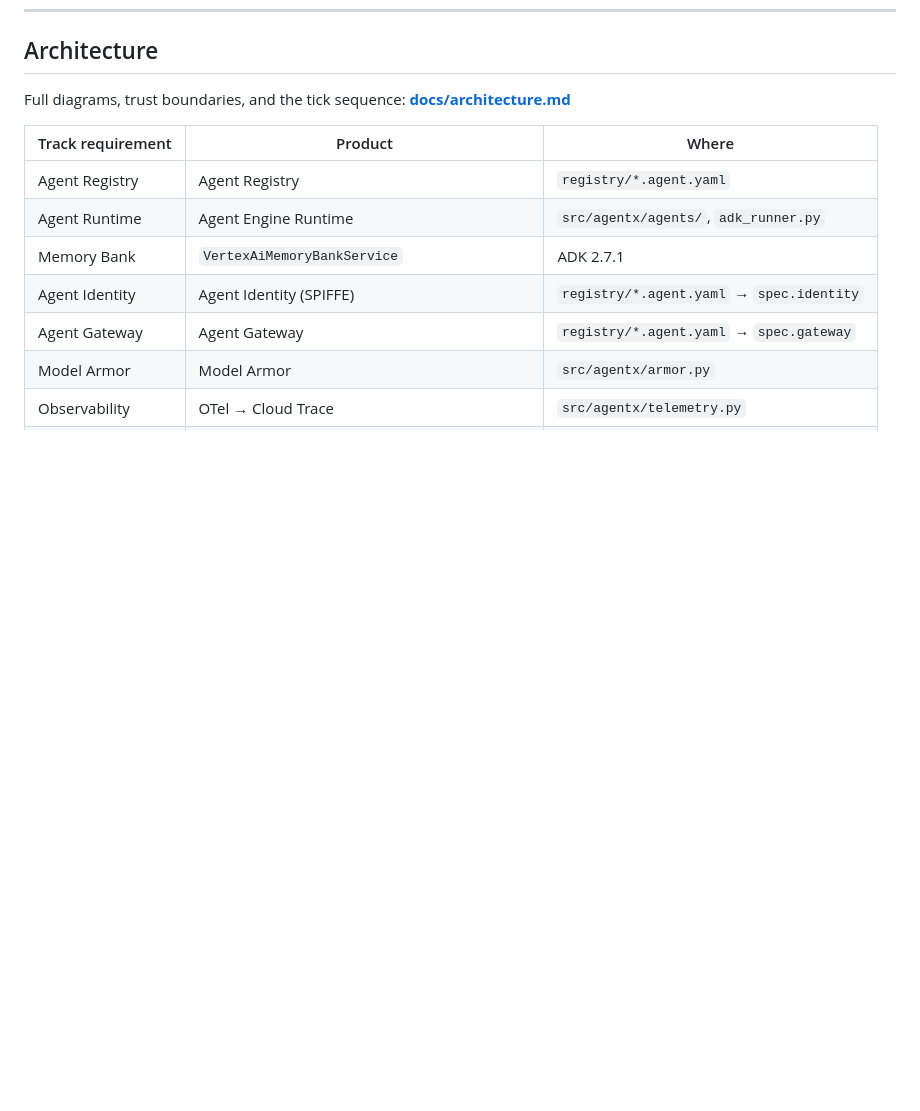
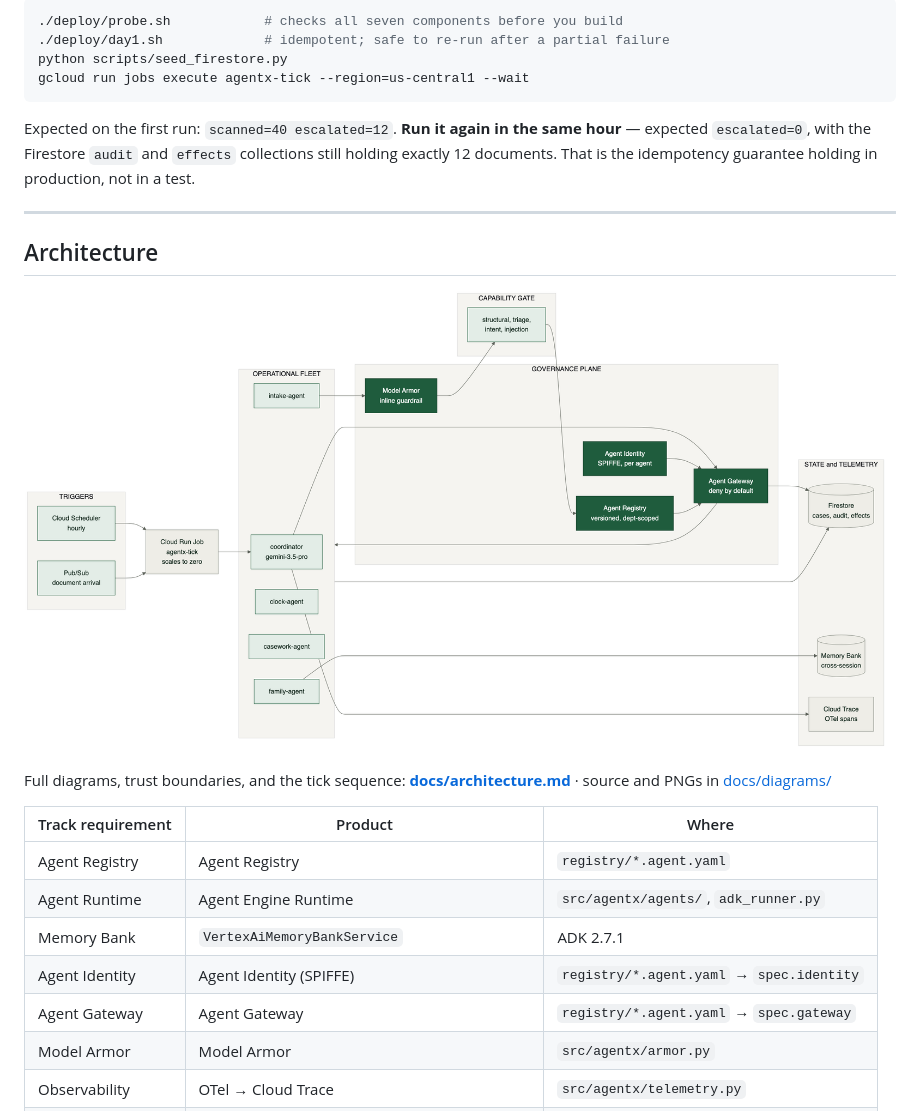
Before and after one commit to Aditya-galaxy/Hopscotch, a Markdown page: README.md, the part around one of its changes. GitHub-like rendering; pictures changed too: docs/diagrams/01-system-overview.png (added); blank space fills up the shorter version.

````diff
--- a/README.md
+++ b/README.md
@@ -81,7 +174,24 @@ and a free key from [aistudio.google.com/apikey](https://aistudio.google.com/api
+```bash
+./deploy/probe.sh            # checks all seven components before you build
+./deploy/day1.sh             # idempotent; safe to re-run after a partial failure
+python scripts/seed_firestore.py
+gcloud run jobs execute agentx-tick --region=us-central1 --wait
+```
+
+Expected on the first run: `scanned=40 escalated=12`. **Run it again in the
+same hour** — expected `escalated=0`, with the Firestore `audit` and `effects`
+collections still holding exactly 12 documents. That is the idempotency
+guarantee holding in production, not in a test.
+
+---
+
 ## Architecture
 
+![System overview](docs/diagrams/01-system-overview.png)
+
 Full diagrams, trust boundaries, and the tick sequence:
-**[docs/architecture.md](docs/architecture.md)**
+**[docs/architecture.md](docs/architecture.md)** · source and PNGs in
+[docs/diagrams/](docs/diagrams/)
 
 | Track requirement | Product | Where |
 |---|---|---|
````
Also changed, not shown: other parts of README.md (+93 -0 lines), docs/architecture.md (+3 -0 lines), docs/diagrams/02-trust-boundary.png (added), docs/diagrams/03-unattended-tick.png (added), docs/diagrams/04-capability-gate.png (added), 6 other files.
